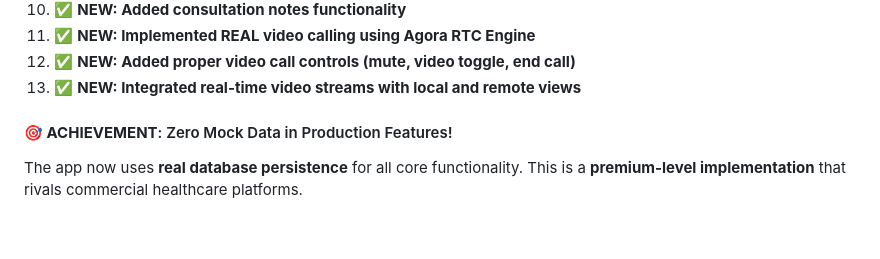
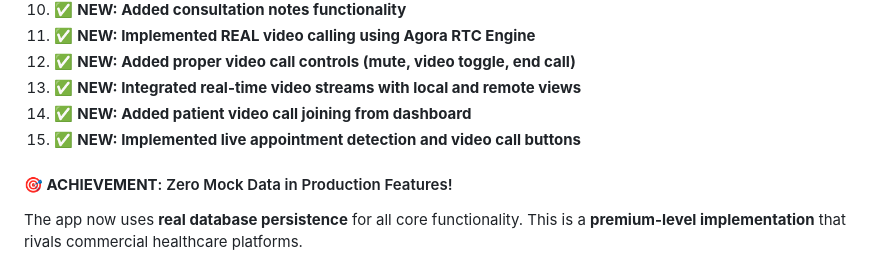
Before and after one commit to Codernointed/u_clinic, a Markdown page: plan.md, the part around the change. Drawn GitHub-style; blank space fills up the shorter version.

Commit message:
Enhance video call functionality by adding patient joining from dashboard and live appointment detection features.

```diff
--- a/plan.md
+++ b/plan.md
@@ -759,6 +759,8 @@ Create comprehensive Supabase tables for all entities:
 11. ✅ **NEW: Implemented REAL video calling using Agora RTC Engine**
 12. ✅ **NEW: Added proper video call controls (mute, video toggle, end call)**
 13. ✅ **NEW: Integrated real-time video streams with local and remote views**
+14. ✅ **NEW: Added patient video call joining from dashboard**
+15. ✅ **NEW: Implemented live appointment detection and video call buttons**
 
 #### **🎯 ACHIEVEMENT**: Zero Mock Data in Production Features!
 The app now uses **real database persistence** for all core functionality. This is a **premium-level implementation** that rivals commercial healthcare platforms.
```
Also changed, not shown: VIDEO_CALL_GUIDE.md (added, +60 -0 lines).
